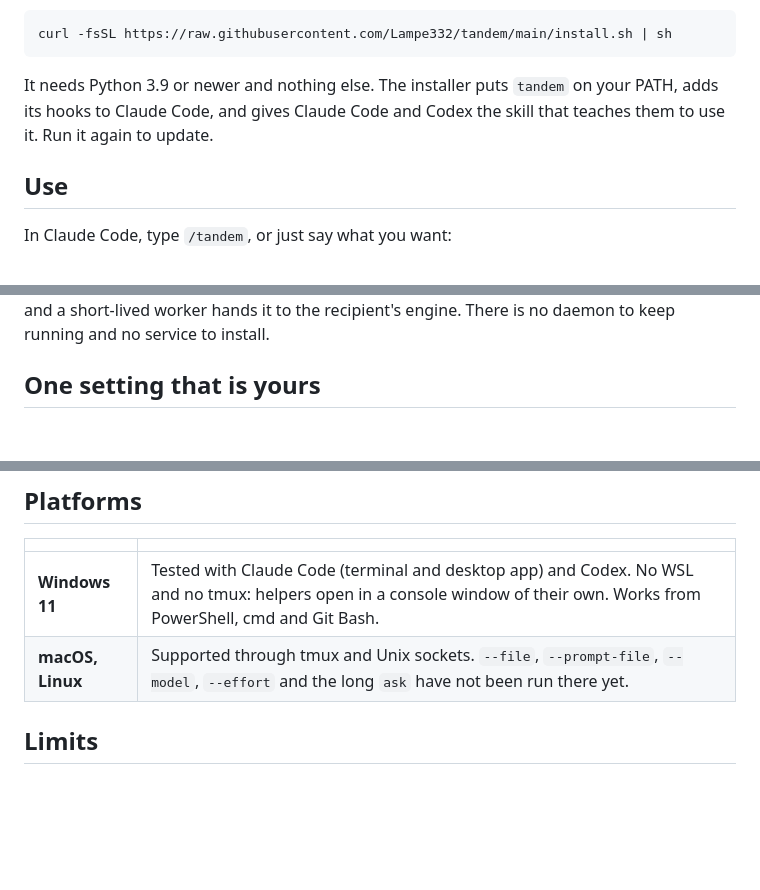
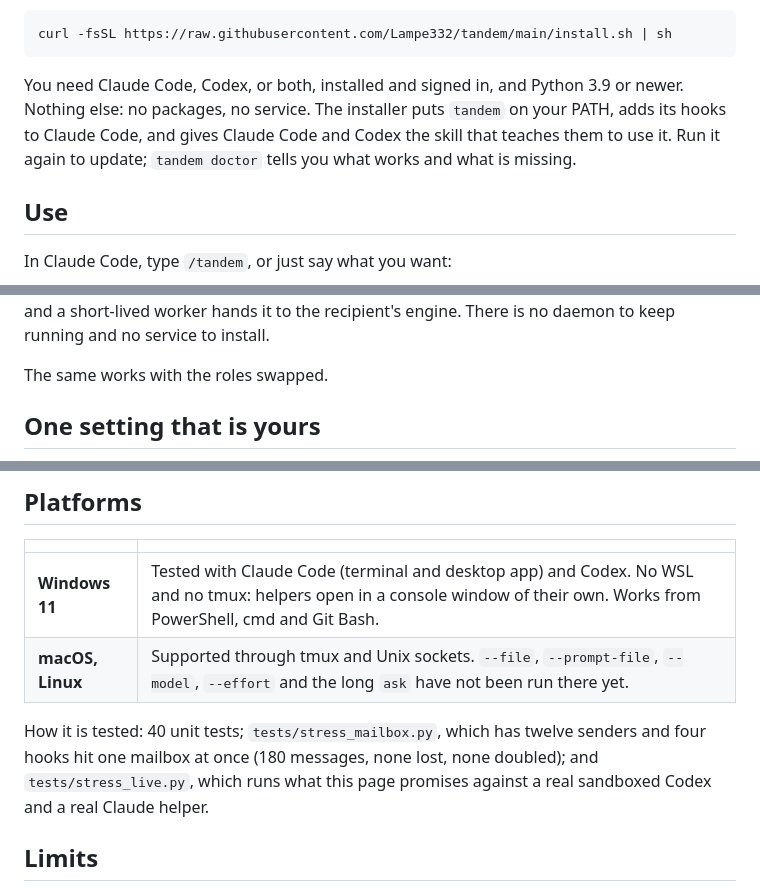
Before and after one commit to Lampe332/tandem, a Markdown page: README.md, 3 parts joined by grey strips. Drawn GitHub-style; blank space fills up the shorter version.

````diff
--- a/README.md
+++ b/README.md
@@ -35,7 +35,7 @@ iex (irm https://raw.githubusercontent.com/Lampe332/tandem/main/install.ps1)
 curl -fsSL https://raw.githubusercontent.com/Lampe332/tandem/main/install.sh | sh
 ```
 
-It needs Python 3.9 or newer and nothing else. The installer puts `tandem` on your PATH, adds its hooks to Claude Code, and gives Claude Code and Codex the skill that teaches them to use it. Run it again to update.
+You need Claude Code, Codex, or both, installed and signed in, and Python 3.9 or newer. Nothing else: no packages, no service. The installer puts `tandem` on your PATH, adds its hooks to Claude Code, and gives Claude Code and Codex the skill that teaches them to use it. Run it again to update; `tandem doctor` tells you what works and what is missing.
 
 ## Use
 
@@ -82,5 +76,7 @@ flowchart LR
 
 Each session registers itself through a small hook. A message is written to a mailbox on disk, and a short-lived worker hands it to the recipient's engine. There is no daemon to keep running and no service to install.
+
+The same works with the roles swapped.
 
 ## One setting that is yours
 
@@ -92,6 +88,8 @@ By default a message reaches a busy Claude session at its next tool call, and an
 |---|---|
 | **Windows 11** | Tested with Claude Code (terminal and desktop app) and Codex. No WSL and no tmux: helpers open in a console window of their own. Works from PowerShell, cmd and Git Bash. |
 | **macOS, Linux** | Supported through tmux and Unix sockets. `--file`, `--prompt-file`, `--model`, `--effort` and the long `ask` have not been run there yet. |
+
+How it is tested: 40 unit tests; `tests/stress_mailbox.py`, which has twelve senders and four hooks hit one mailbox at once (180 messages, none lost, none doubled); and `tests/stress_live.py`, which runs what this page promises against a real sandboxed Codex and a real Claude helper.
 
 ## Limits
 
````
Also changed, not shown: other parts of README.md (+1 -7 lines), skills/tandem/SKILL.md (+10 -9 lines), assets/how-it-works.png (added).
